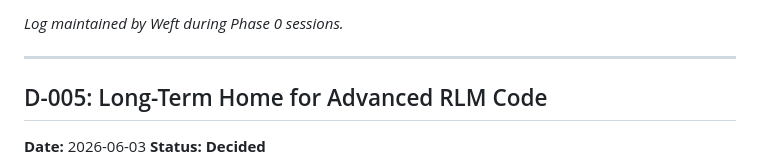
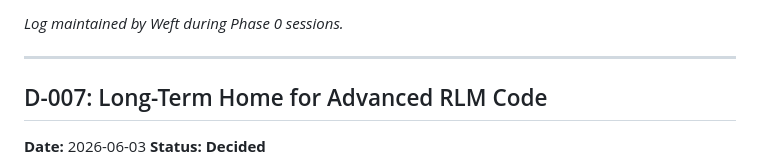
Before and after one commit to losts1/ai-memory-system, a Markdown page: DECISIONS.md, the part around the change. GitHub-like rendering.

Commit message:
docs: renumber RLM home decision to D-007 (D-001—D-006 already existed)

```diff
--- a/DECISIONS.md
+++ b/DECISIONS.md
@@ -114,7 +114,7 @@ Once the above are settled:
 
 ---
 
-## D-005: Long-Term Home for Advanced RLM Code
+## D-007: Long-Term Home for Advanced RLM Code
 
 **Date:** 2026-06-03
 **Status:** **Decided**
```
